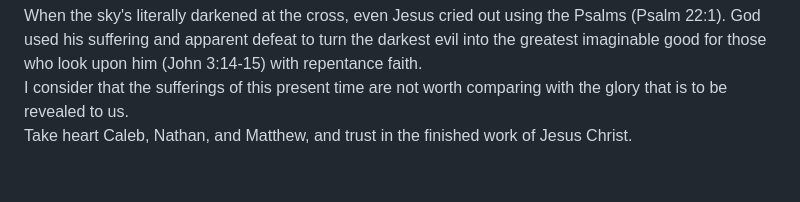
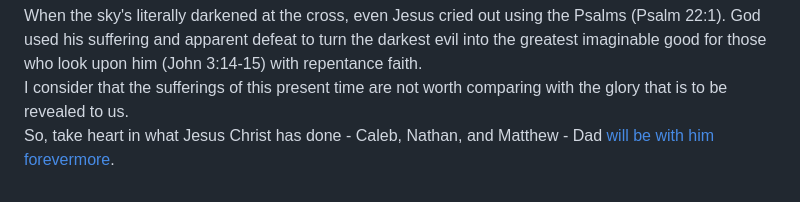
Before and after one commit to timalbert/livefortheline, a Markdown page: source/_updates/2023-09-11-dad-where-are-you-going.md, the part around the change. GitHub-like rendering.

Commit message:
take heart

```diff
--- a/source/_updates/2023-09-11-dad-where-are-you-going.md
+++ b/source/_updates/2023-09-11-dad-where-are-you-going.md
@@ -73,4 +73,4 @@ When the sky's literally darkened at the cross, even Jesus cried out using the P
     <div>I consider that the sufferings of this present time are not worth comparing with the glory that is to be revealed to us.</div>
 </x-blockquote>
 
-Take heart Caleb, Nathan, and Matthew, and trust in the finished work of Jesus Christ.
+So, take heart in what Jesus Christ has done - Caleb, Nathan, and Matthew - Dad <a href="https://youtu.be/roQovDZeAWE?si=nm3R3enF1LbpIDaZ" class="text-yellow-500">will be with him forevermore</a>.
```
